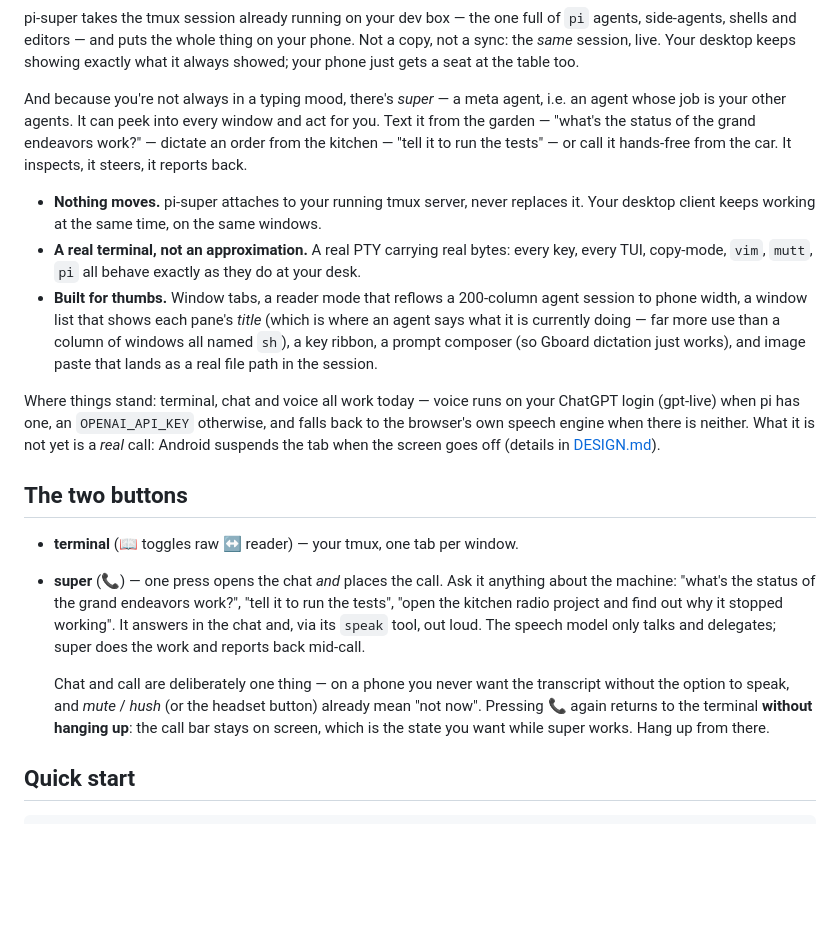
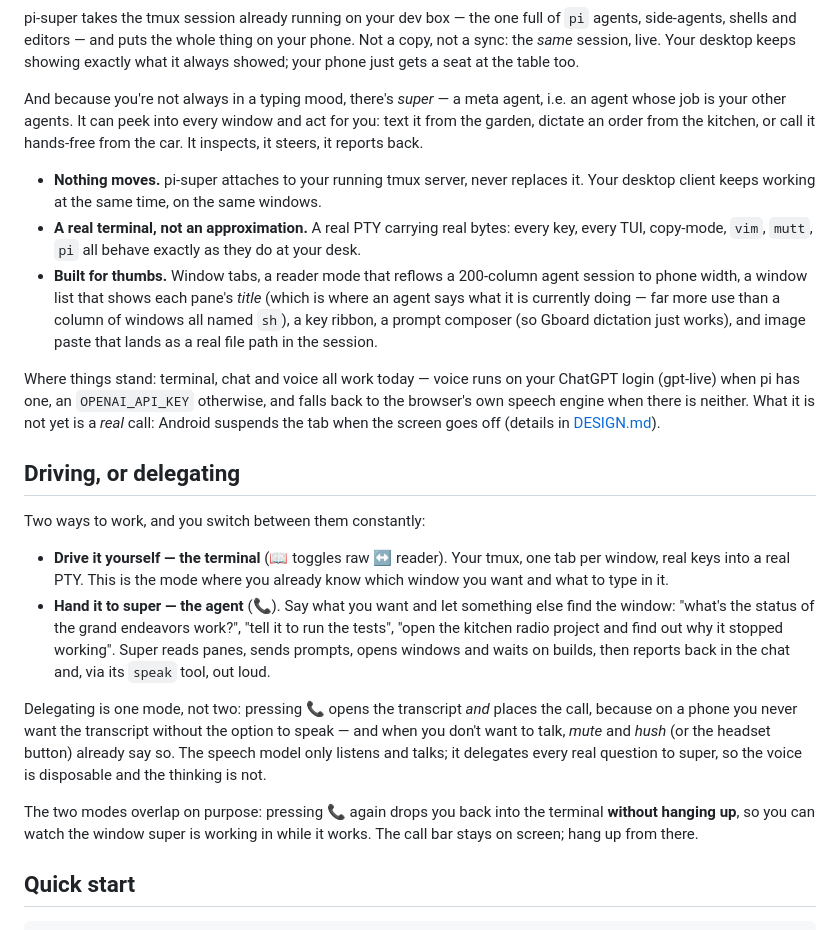
Before and after one commit to thegiot/pi-super, a Markdown page: README.md, the part around the change. Drawn GitHub-style; blank space fills up the shorter version.

Commit message:
README: frame it as driving vs delegating, not as a button count
'The two buttons' described the toolbar, which is the least interesting thing in
the room. The actual split is: do you know which window you want and what to type
in it, or are you handing that whole question to super? Those are two ways of
working, and the point of this app is that you switch between them mid-thought —
which is also why leaving the chat does not hang up the call.

The intro was quoting the same two example requests as the section below it, on a
line that had lost its wrapping; it keeps the garden/kitchen/car and lets the
examples live where they are explained.

```diff
--- a/README.md
+++ b/README.md
@@ -12,9 +12,9 @@ copy, not a sync: the *same* session, live. Your desktop keeps showing exactly w
 always showed; your phone just gets a seat at the table too.
 
 And because you're not always in a typing mood, there's *super* — a meta agent, i.e. an
-agent whose job is your other agents. It can peek into every window and act for you. Text it from the garden — "what's the status
-of the grand endeavors work?" — dictate an order from the kitchen — "tell it to run the
-tests" — or call it hands-free from the car. It inspects, it steers, it reports back.
+agent whose job is your other agents. It can peek into every window and act for you:
+text it from the garden, dictate an order from the kitchen, or call it hands-free from
+the car. It inspects, it steers, it reports back.
 
 * **Nothing moves.** pi-super attaches to your running tmux server, never replaces it.
   Your desktop client keeps working at the same time, on the same windows.
@@ -31,19 +31,28 @@ login (gpt-live) when pi has one, an `OPENAI_API_KEY` otherwise, and falls back
 browser's own speech engine when there is neither. What it is not yet is a *real* call:
 Android suspends the tab when the screen goes off (details in [DESIGN.md](DESIGN.md)).
 
-## The two buttons
+## Driving, or delegating
 
-* **terminal** (📖 toggles raw ↔ reader) — your tmux, one tab per window.
-* **super** (📞) — one press opens the chat *and* places the call. Ask it anything about
-  the machine: "what's the status of the grand endeavors work?", "tell it to run the
-  tests", "open the kitchen radio project and find out why it stopped working". It
-  answers in the chat and, via its `speak` tool, out loud. The speech model only talks
-  and delegates; super does the work and reports back mid-call.
+Two ways to work, and you switch between them constantly:
 
-  Chat and call are deliberately one thing — on a phone you never want the transcript
-  without the option to speak, and *mute* / *hush* (or the headset button) already mean
-  "not now". Pressing 📞 again returns to the terminal **without hanging up**: the call bar
-  stays on screen, which is the state you want while super works. Hang up from there.
+* **Drive it yourself — the terminal** (📖 toggles raw ↔ reader). Your tmux, one tab per
+  window, real keys into a real PTY. This is the mode where you already know which window
+  you want and what to type in it.
+* **Hand it to super — the agent** (📞). Say what you want and let something else find the
+  window: "what's the status of the grand endeavors work?", "tell it to run the tests",
+  "open the kitchen radio project and find out why it stopped working". Super reads panes,
+  sends prompts, opens windows and waits on builds, then reports back in the chat and, via
+  its `speak` tool, out loud.
+
+Delegating is one mode, not two: pressing 📞 opens the transcript *and* places the call,
+because on a phone you never want the transcript without the option to speak — and when
+you don't want to talk, *mute* and *hush* (or the headset button) already say so. The
+speech model only listens and talks; it delegates every real question to super, so the
+voice is disposable and the thinking is not.
+
+The two modes overlap on purpose: pressing 📞 again drops you back into the terminal
+**without hanging up**, so you can watch the window super is working in while it works.
+The call bar stays on screen; hang up from there.
 
 ## Quick start
 
```
